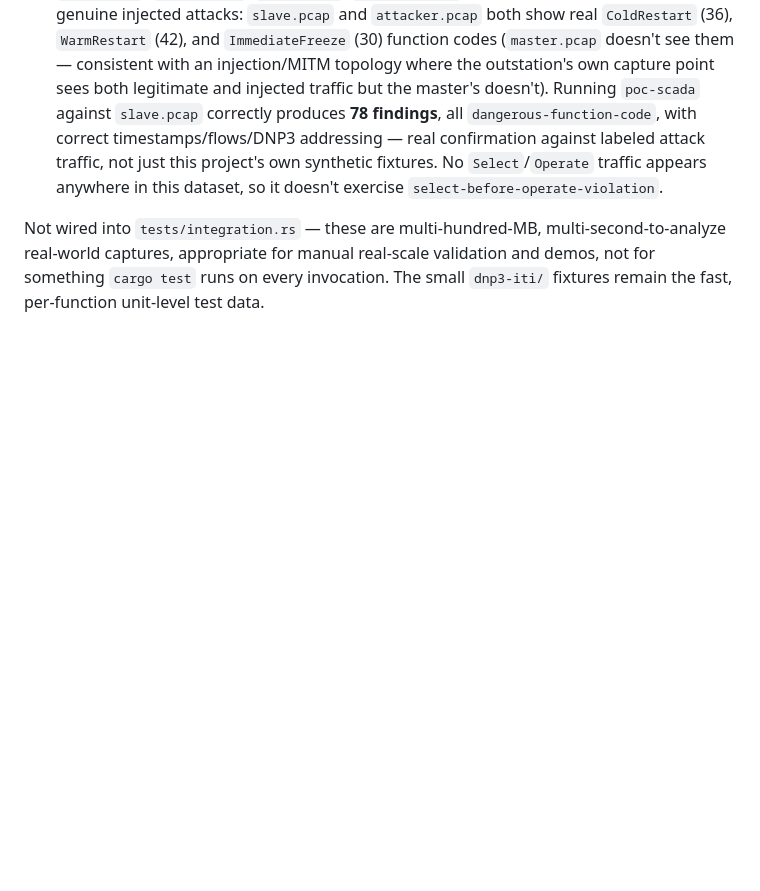
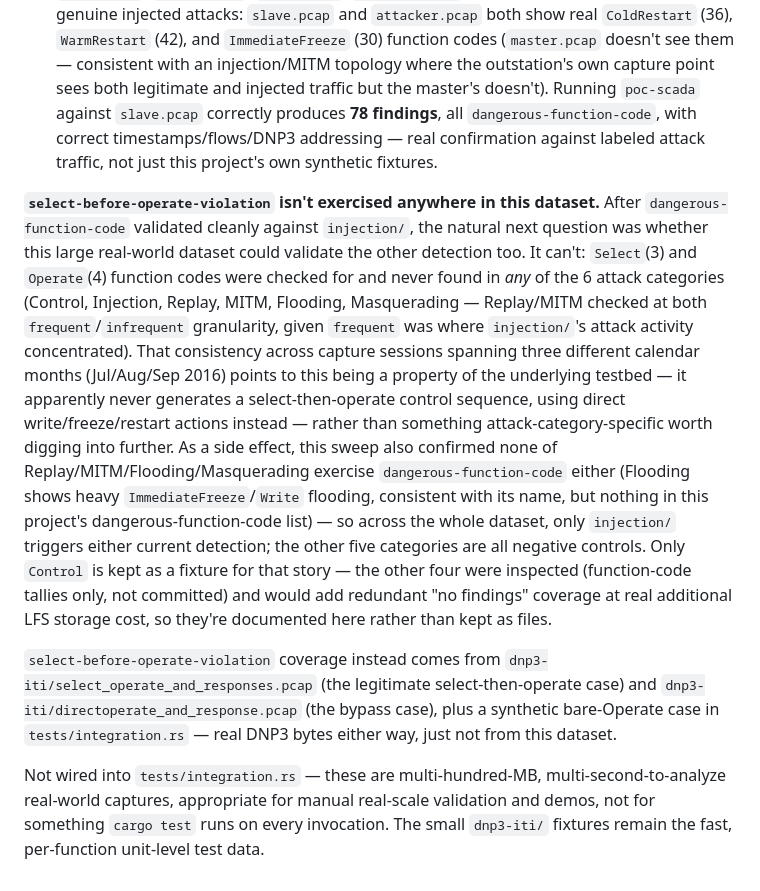
Before and after one commit to tahovig/poc-scada, a Markdown page: data/README.md, the part around the change. GitHub-like rendering; blank space fills up the shorter version.

Commit message:
Document select-before-operate sweep across all QUT attack categories
Checked all 6 attack categories in the QUT 2017 DNP3 dataset (Control,
Injection, Replay, MITM, Flooding, Masquerading - Replay/MITM at both
frequent/infrequent granularity) for Select/Operate function codes.
Found none anywhere, consistent across capture sessions spanning three
different calendar months - this looks like a genuine property of the
underlying testbed (it apparently never generates a select-then-operate
control sequence, using direct write/freeze/restart actions instead)
rather than something attack-category-specific.

Side effect: also confirmed Replay/MITM/Flooding/Masquerading don't
exercise dangerous-function-code either - only Injection does across
the whole dataset. Only Control is kept as a fixture for the
negative-control story; the other four categories were inspected
(function-code tallies only) and not committed, since they'd add
redundant "no findings" coverage at real additional LFS storage cost.

select-before-operate-violation coverage continues to come from the
existing ITI fixtures and the synthetic bare-Operate test.

```diff
--- a/data/README.md
+++ b/data/README.md
@@ -64,9 +64,37 @@ way (see below) if a specific attack category/subset is needed later.
   doesn't). Running `poc-scada` against `slave.pcap` correctly produces
   **78 findings**, all `dangerous-function-code`, with correct
   timestamps/flows/DNP3 addressing — real confirmation against labeled
-  attack traffic, not just this project's own synthetic fixtures. No
-  `Select`/`Operate` traffic appears anywhere in this dataset, so it doesn't
-  exercise `select-before-operate-violation`.
+  attack traffic, not just this project's own synthetic fixtures.
+
+**`select-before-operate-violation` isn't exercised anywhere in this
+dataset.** After `dangerous-function-code` validated cleanly against
+`injection/`, the natural next question was whether this large real-world
+dataset could validate the other detection too. It can't: `Select`(3) and
+`Operate`(4) function codes were checked for and never found in *any* of
+the 6 attack categories (Control, Injection, Replay, MITM, Flooding,
+Masquerading — Replay/MITM checked at both `frequent`/`infrequent`
+granularity, given `frequent` was where `injection/`'s attack activity
+concentrated). That consistency across capture sessions spanning three
+different calendar months (Jul/Aug/Sep 2016) points to this being a
+property of the underlying testbed — it apparently never generates a
+select-then-operate control sequence, using direct write/freeze/restart
+actions instead — rather than something attack-category-specific worth
+digging into further. As a side effect, this sweep also confirmed none of
+Replay/MITM/Flooding/Masquerading exercise `dangerous-function-code` either
+(Flooding shows heavy `ImmediateFreeze`/`Write` flooding, consistent with
+its name, but nothing in this project's dangerous-function-code list) — so
+across the whole dataset, only `injection/` triggers either current
+detection; the other five categories are all negative controls. Only
+`Control` is kept as a fixture for that story — the other four were
+inspected (function-code tallies only, not committed) and would add
+redundant "no findings" coverage at real additional LFS storage cost, so
+they're documented here rather than kept as files.
+
+`select-before-operate-violation` coverage instead comes from
+`dnp3-iti/select_operate_and_responses.pcap` (the legitimate select-then-operate
+case) and `dnp3-iti/directoperate_and_response.pcap` (the bypass case), plus
+a synthetic bare-Operate case in `tests/integration.rs` — real DNP3 bytes
+either way, just not from this dataset.
 
 Not wired into `tests/integration.rs` — these are multi-hundred-MB,
 multi-second-to-analyze real-world captures, appropriate for manual
```
Also changed, not shown: CLAUDE.md (+1 -0 lines).
